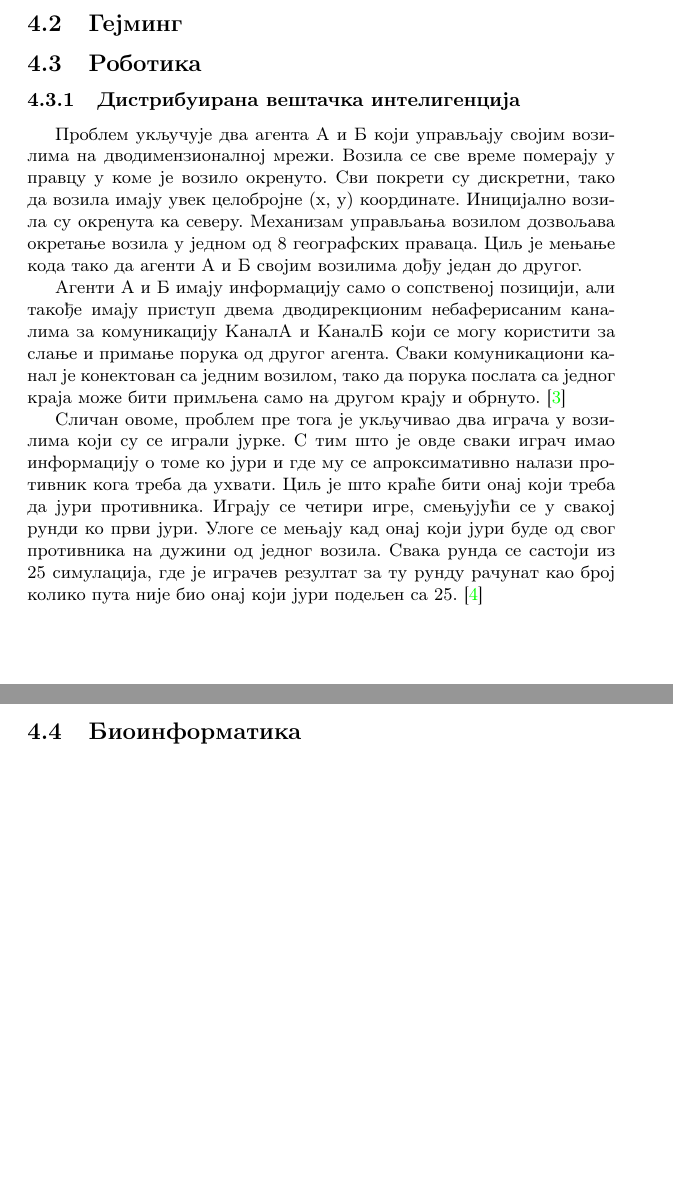
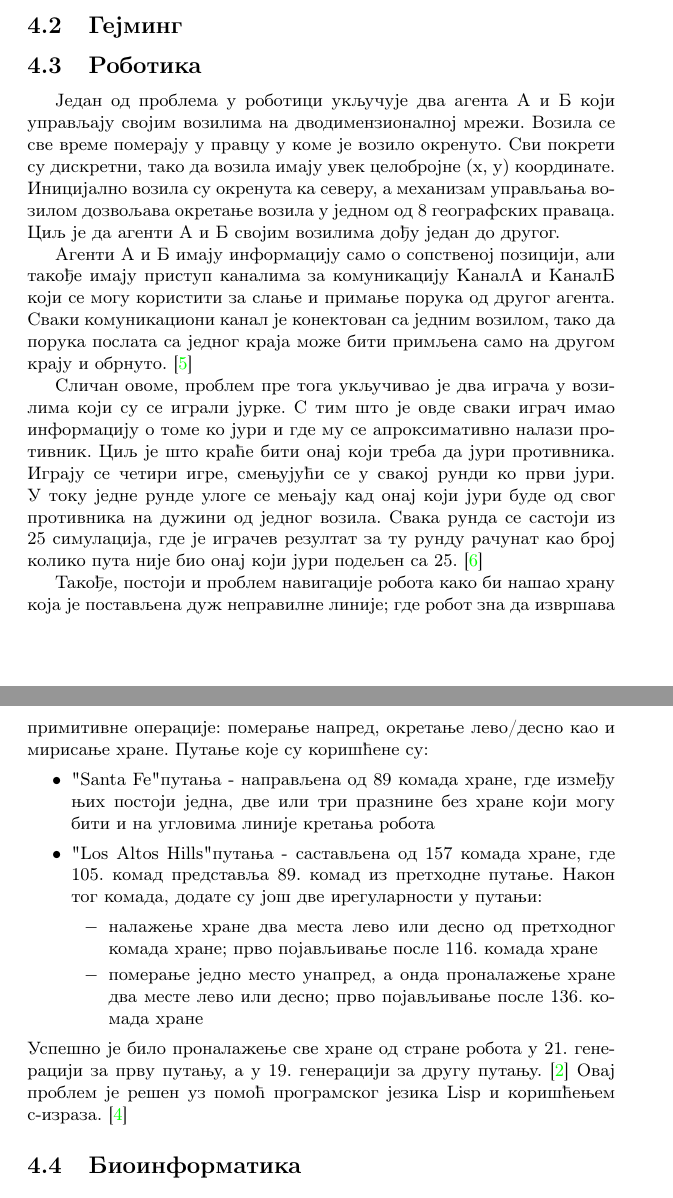
Before and after one commit to popovic-olivera/MATF-MSNR20, a LaTeX document (1_GenetickoProgramiranje_Stojanovic_Ivanovic_Stefanovic_Popovic.tex): two parts of pages 3 and 4 of 6 before the commit and two parts of pages 3 and 4 of 7 after it, joined at a grey line, cut so that both start at the same text, the shorter picture padded with empty space. Compiled offline with pdfLaTeX.

Commit message:
Dodata jos jedna primena u robotici

```diff
--- a/1_GenetickoProgramiranje_Stojanovic_Ivanovic_Stefanovic_Popovic.tex
+++ b/1_GenetickoProgramiranje_Stojanovic_Ivanovic_Stefanovic_Popovic.tex
@@ -84,12 +84,22 @@ Kada budete predavali seminarski rad, imenujete datoteke tako da sadrže redni b
 \subsection{Истраживање података}
 \subsection{Гејминг}
 \subsection{Роботика}
-\subsubsection{Дистрибуирана вештачка интелигенција}
-Проблем укључује два агента А и Б који управљају својим возилима на дводимензионалној мрежи. Возила се све време померају у правцу у коме је возило окренуто. Сви покрети су дискретни, тако да возила имају увек целобројне (x, y) координате. Иницијално возила су окренута ка северу. Механизам управљања возилом дозвољава окретање возила у једном од 8 географских праваца. Циљ је мењање кода тако да агенти А и Б својим возилима дођу један до другог.
+Један од проблема у роботици укључује два агента А и Б који управљају својим возилима на дводимензионалној мрежи. Возила се све време померају у правцу у коме је возило окренуто. Сви покрети су дискретни, тако да возила имају увек целобројне (x, y) координате. Иницијално возила су окренута ка северу, а механизам управљања возилом дозвољава окретање возила у једном од 8 географских праваца. Циљ је да агенти А и Б својим возилима дођу један до другог.
 
-Агенти А и Б имају информацију само о сопственој позицији, али такође имају приступ двема дводирекционим небаферисаним каналима за комуникацију КаналА и КаналБ који се могу користити за слање и примање порука од другог агента. Сваки комуникациони канал је конектован са једним возилом, тако да порука послата са једног краја може бити примљена само на другом крају и обрнуто. \cite{robo2}
+Агенти А и Б имају информацију само о сопственој позицији, али такође имају приступ каналима за комуникацију КаналА и КаналБ који се могу користити за слање и примање порука од другог агента. Сваки комуникациони канал је конектован са једним возилом, тако да порука послата са једног краја може бити примљена само на другом крају и обрнуто. \cite{robo0}
 
-Сличан овоме, проблем пре тога је укључивао два играча у возилима који су се играли јурке. С тим што је овде сваки играч имао информацију о томе ко јури и где му се апроксимативно налази противник кога треба да ухвати. Циљ је што краће бити онај који треба да јури противника. Играју се четири игре, смењујући се у свакој рунди ко први јури. Улоге се мењају кад онај који јури буде од свог противника на дужини од једног возила. Свака рунда се састоји из 25 симулација, где је играчев резултат за ту рунду рачунат као број колико пута није био онај који јури подељен са 25. \cite{robo1}
+Сличан овоме, проблем пре тога укључивао је два играча у возилима који су се играли јурке. С тим што је овде сваки играч имао информацију о томе ко јури и где му се апроксимативно налази противник. Циљ је што краће бити онај који треба да јури противника. Играју се четири игре, смењујући се у свакој рунди ко први јури. У току једне рунде улоге се мењају кад онај који јури буде од свог противника на дужини од једног возила. Свака рунда се састоји из 25 симулација, где је играчев резултат за ту рунду рачунат као број колико пута није био онај који јури подељен са 25. \cite{robo1}
+
+Такође, постоји и проблем навигације робота како би нашао храну која је постављена дуж неправилне линије; где робот зна да извршава примитивне операције: померање напред, окретање лево/десно као и мирисање хране. Путање које су коришћене су:
+\begin{itemize}
+	\item "Santa Fe" путања - направљена од 89 комада хране, где између њих постоји једна, две или три празнине без хране који могу бити и на угловима линије кретања робота
+	\item "Los Altos Hills" путања - састављена од 157 комада хране, где 105. комад представља 89. комад из претходне путање. Након тог комада, додате су још две ирегуларности у путањи:
+	\begin{itemize}
+		\item[$-$] налажење хране два места лево или десно од претходног комада хране; прво појављивање после 116. комада хране
+		\item[$-$] померање једно место унапред, а онда проналажење хране два месте лево или десно; прво појављивање после 136. комада хране
+	\end{itemize}
+\end{itemize}
+Успешно је било проналажење све хране од стране робота у 21. генерацији за прву путању, а у 19. генерацији за другу путању. \cite{robo2} Овај проблем је решен уз помоћ програмског језика Lisp и коришћењем с-израза. \cite{lisp}
 \subsection{Биоинформатика}
 
 \section{Мета-генетичко програмирање}
```
Also changed, not shown: literatura.bib (+21 -6 lines), 1_GenetickoProgramiranje_Stojanovic_Ivanovic_Stefanovic_Popovic.pdf.
